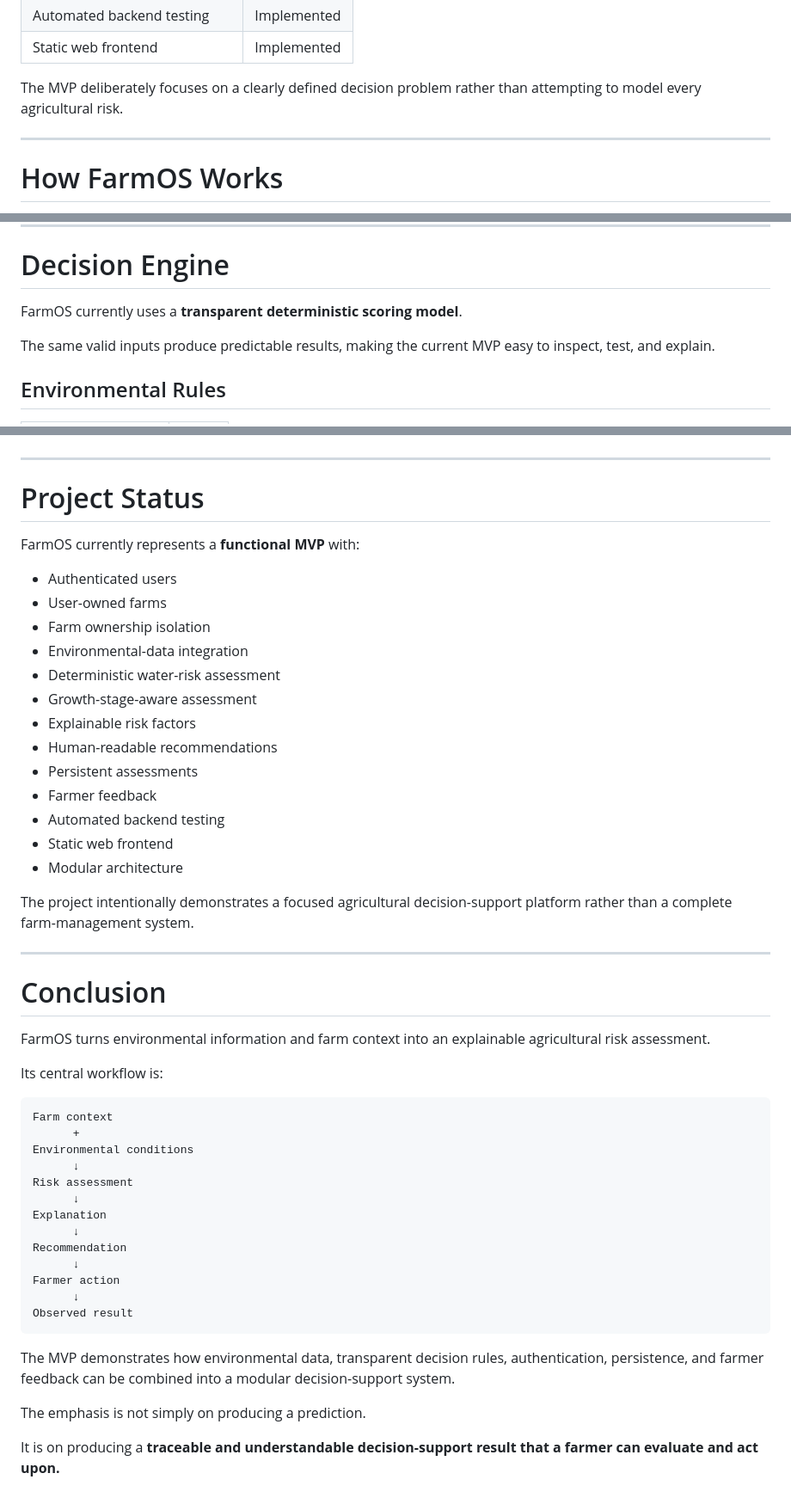
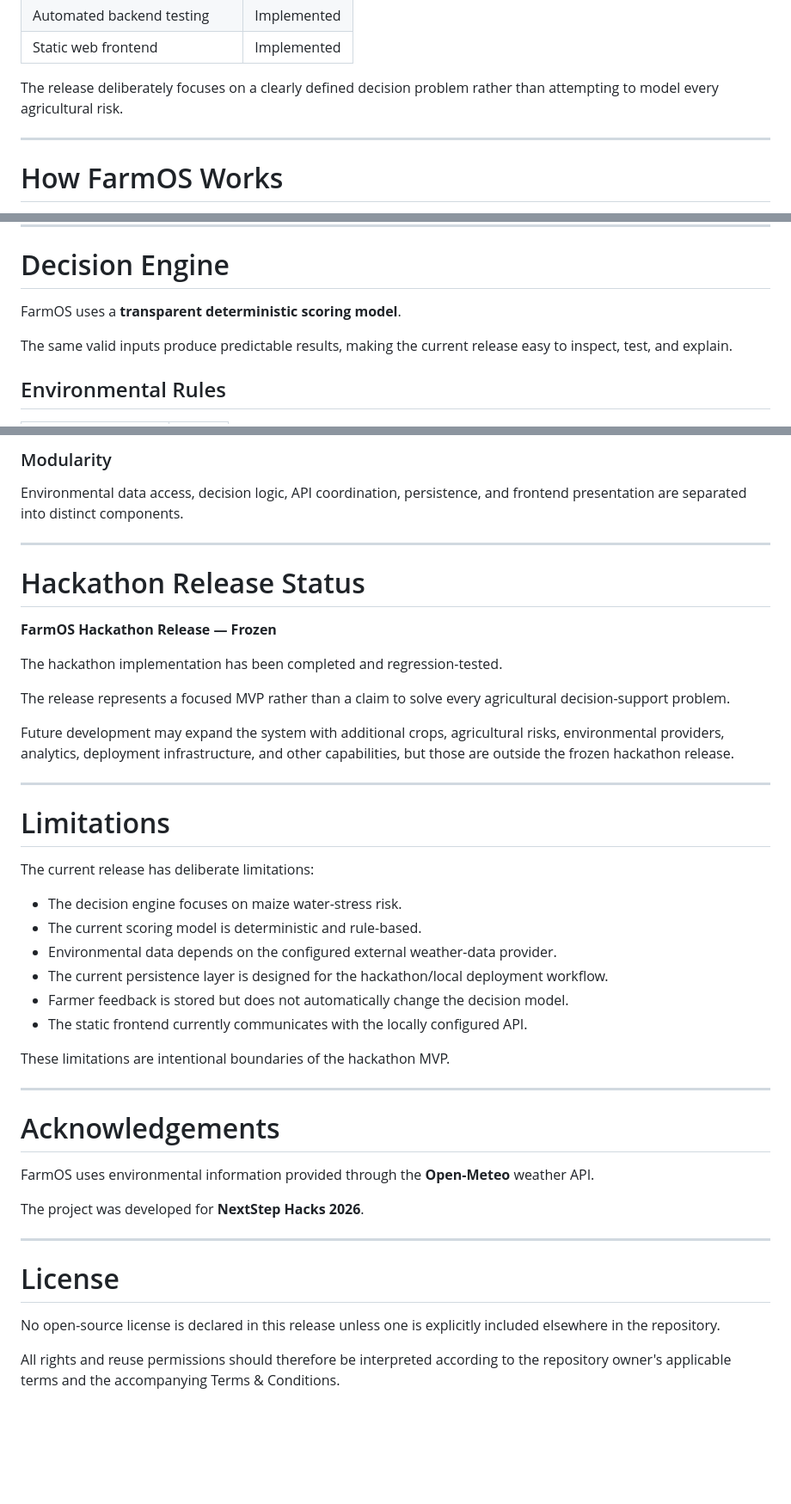
Before and after one commit to Freddy28TM/farmOS, a Markdown page: README.md, 3 parts joined by grey strips. Shown at 86% size. Rendered like a GitHub page; blank space fills up the shorter version.

````diff
--- a/README.md
+++ b/README.md
@@ -105,7 +107,7 @@ This creates a feedback history without allowing feedback to automatically modif
 | Automated backend testing     | Implemented |
 | Static web frontend           | Implemented |
 
-The MVP deliberately focuses on a clearly defined decision problem rather than attempting to model every agricultural risk.
+The release deliberately focuses on a clearly defined decision problem rather than attempting to model every agricultural risk.
 
 ---
 
@@ -161,9 +163,9 @@ The decision engine remains responsible for producing the agricultural risk asse
 
 # Decision Engine
 
-FarmOS currently uses a **transparent deterministic scoring model**.
+FarmOS uses a **transparent deterministic scoring model**.
 
-The same valid inputs produce predictable results, making the current MVP easy to inspect, test, and explain.
+The same valid inputs produce predictable results, making the current release easy to inspect, test, and explain.
 
 ## Environmental Rules
 
@@ -929,52 +728,46 @@ The decision engine remains independent from the web interface and external envi
+### Modularity
+
+Environmental data access, decision logic, API coordination, persistence, and frontend presentation are separated into distinct components.
 
 ---
 
-# Project Status
+# Hackathon Release Status
 
-FarmOS currently represents a **functional MVP** with:
+**FarmOS Hackathon Release — Frozen**
 
-* Authenticated users
-* User-owned farms
-* Farm ownership isolation
-* Environmental-data integration
-* Deterministic water-risk assessment
-* Growth-stage-aware assessment
-* Explainable risk factors
-* Human-readable recommendations
-* Persistent assessments
-* Farmer feedback
-* Automated backend testing
-* Static web frontend
-* Modular architecture
+The hackathon implementation has been completed and regression-tested.
 
-The project intentionally demonstrates a focused agricultural decision-support platform rather than a complete farm-management system.
+The release represents a focused MVP rather than a claim to solve every agricultural decision-support problem.
+
+Future development may expand the system with additional crops, agricultural risks, environmental providers, analytics, deployment infrastructure, and other capabilities, but those are outside the frozen hackathon release.
 
 ---
 
-# Conclusion
+# Limitations
 
-FarmOS turns environmental information and farm context into an explainable agricultural risk assessment.
+The current release has deliberate limitations:
 
-Its central workflow is:
+* The decision engine focuses on maize water-stress risk.
+* The current scoring model is deterministic and rule-based.
+* Environmental data depends on the configured external weather-data provider.
+* The current persistence layer is designed for the hackathon/local deployment workflow.
+* Farmer feedback is stored but does not automatically change the decision model.
+* The static frontend currently communicates with the locally configured API.
 
-```text
-Farm context
-      +
-Environmental conditions
-      ↓
-Risk assessment
-      ↓
-Explanation
-      ↓
-Recommendation
-      ↓
-Farmer action
-      ↓
-Observed result
-```
+These limitations are intentional boundaries of the hackathon MVP.
 
-The MVP demonstrates how environmental data, transparent decision rules, authentication, persistence, and farmer feedback can be combined into a modular decision-support system.
+---
 
-The emphasis is not simply on producing a prediction.
+# Acknowledgements
 
-It is on producing a **traceable and understandable decision-support result that a farmer can evaluate and act upon.**
+FarmOS uses environmental information provided through the **Open-Meteo** weather API.
+
+The project was developed for **NextStep Hacks 2026**.
+
+---
+
+# License
+
+No open-source license is declared in this release unless one is explicitly included elsewhere in the repository.
+
+All rights and reuse permissions should therefore be interpreted according to the repository owner's applicable terms and the accompanying Terms & Conditions.
````
Also changed, not shown: other parts of README.md (+118 -319 lines).
